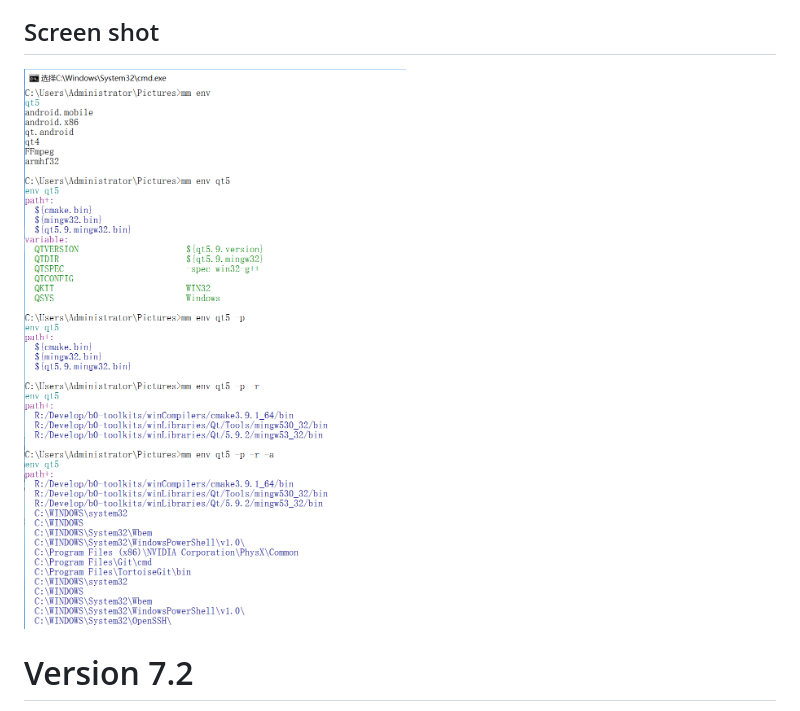
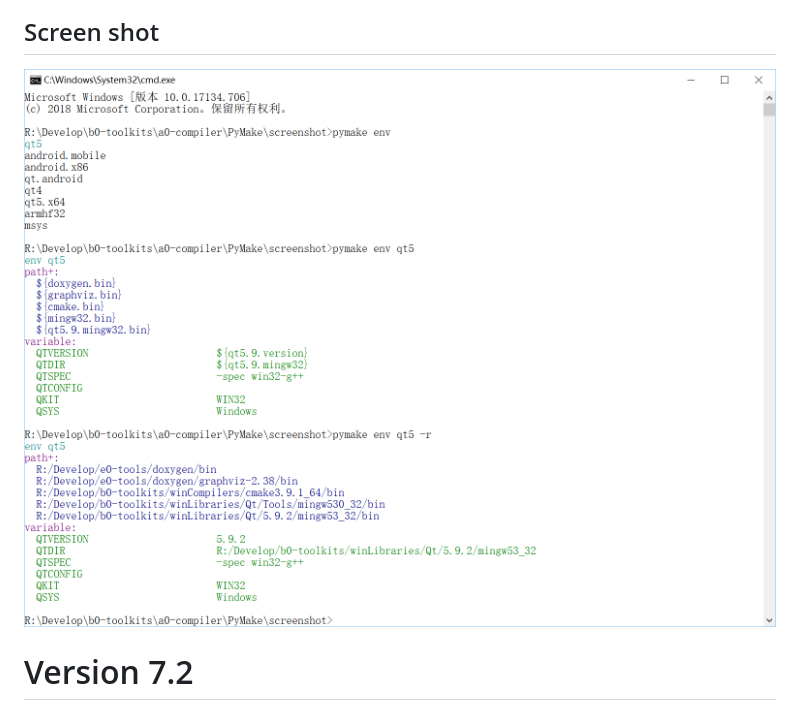
Before and after one commit to AbelTian/PyMake, a Markdown page: README.md, the part around the change. Rendered like a GitHub page; pictures changed too: screenshot/a7.png (added).

```diff
--- a/README.md
+++ b/README.md
@@ -376,7 +376,7 @@ Update the command-line.
 ![command line screenshot](./screenshot/a1.PNG)
 
 ## Screen shot
-![using screenshot](./screenshot/a2.png)
+![using screenshot](./screenshot/a7.png)
 
 # Version 7.2
 
```
Also changed, not shown: SHELL.md (+109 -4 lines).
